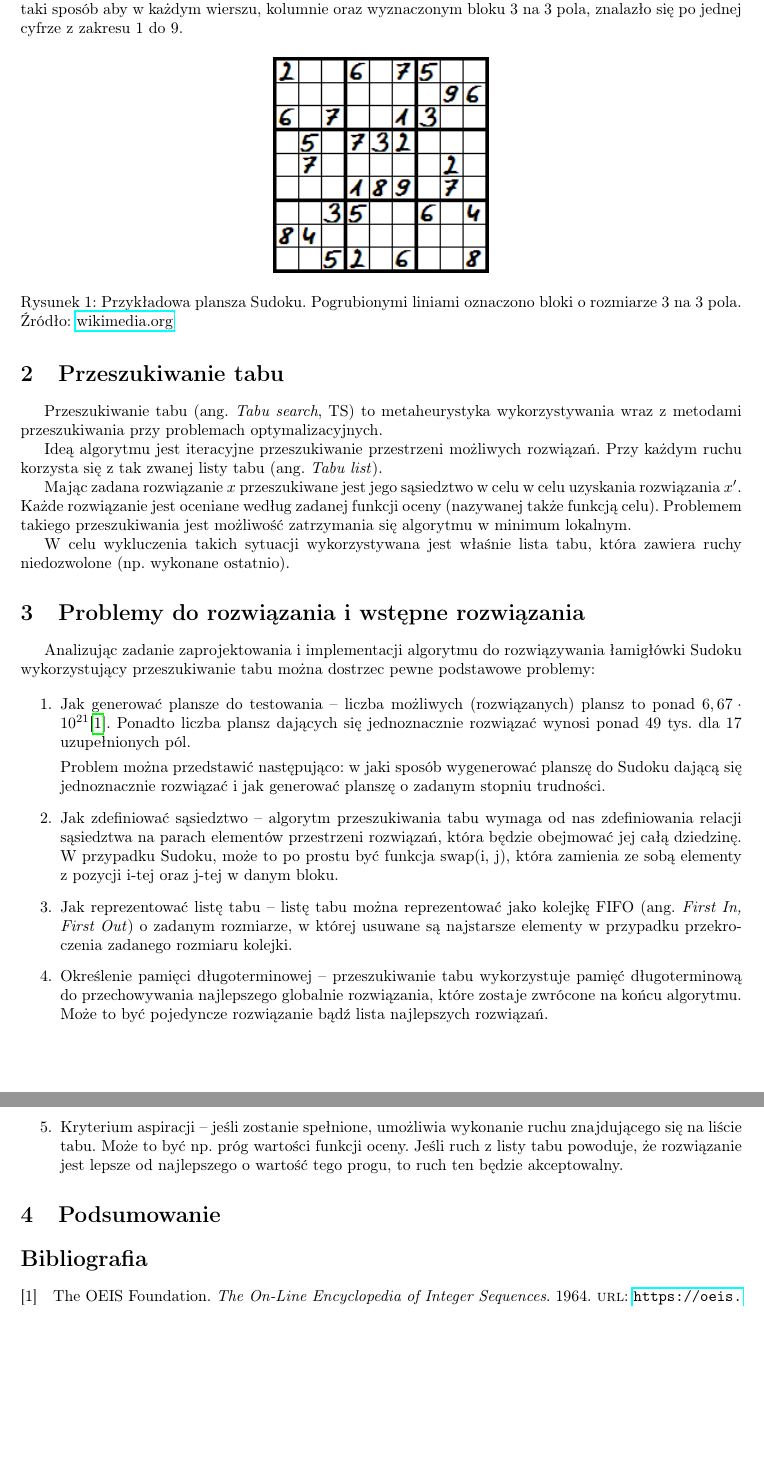
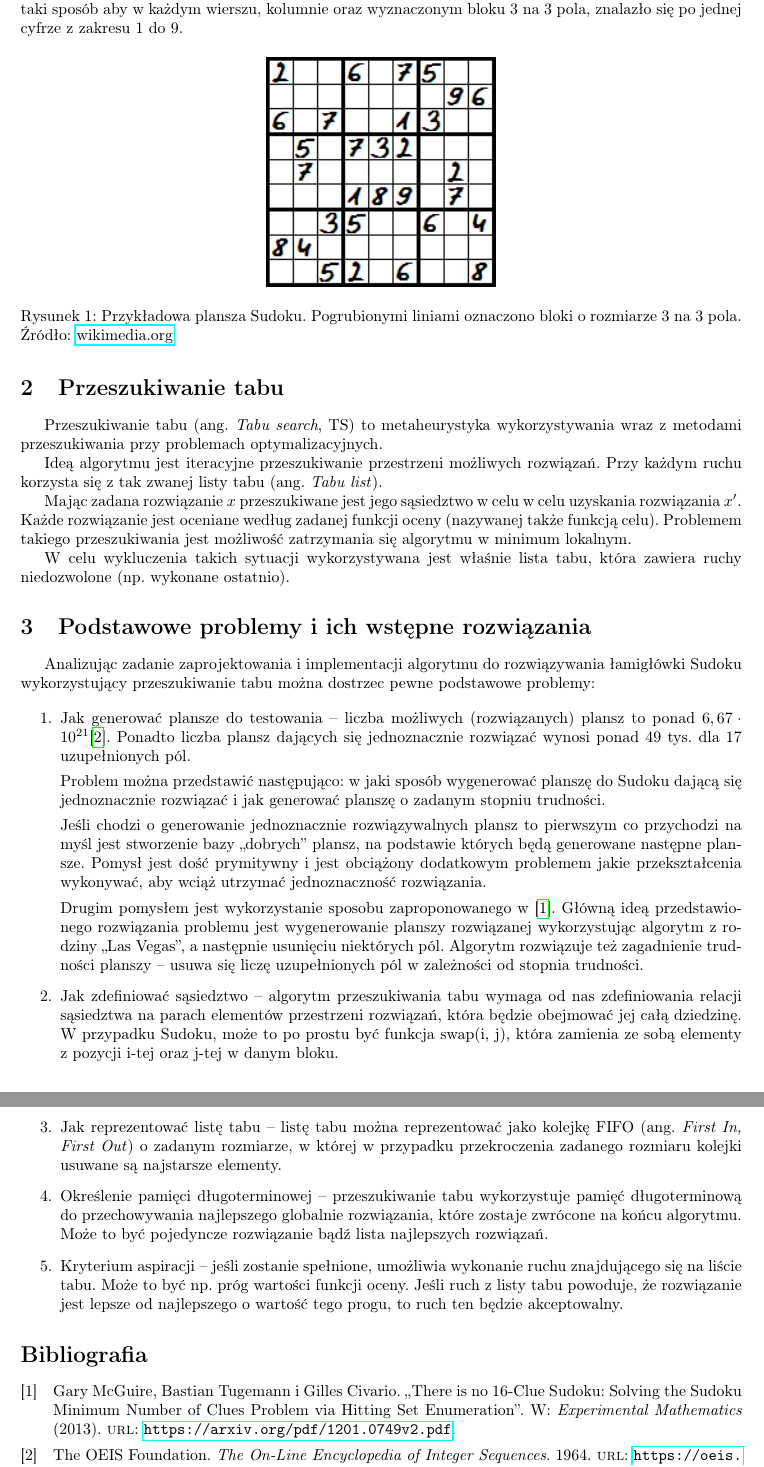
Before and after one commit to mlembke/TabuSearchSudokuSolver, a LaTeX document (doc/tex/report/preliminary_report/wmh_preliminary_report.tex): two parts of pages 2 and 3 of 3, joined at a grey line, cut so that both start at the same text, the shorter picture padded with empty space. Compiled offline with pdfLaTeX.

Commit message:
Preliminary report

```diff
--- a/doc/tex/report/preliminary_report/wmh_preliminary_report.tex
+++ b/doc/tex/report/preliminary_report/wmh_preliminary_report.tex
@@ -26,7 +26,7 @@
 
 	\begin{figure}[H]
 		\centering
-		\includegraphics[scale=0.75]{sudoku_example.png}
+		\includegraphics[scale=0.8]{sudoku_example.png}
 		\caption{Przykładowa plansza Sudoku. Pogrubionymi liniami oznaczono bloki o rozmiarze 3 na 3 pola. Źródło: \href{https://upload.wikimedia.org/wikipedia/commons/2/2d/Sudoku_przyklad.png}{wikimedia.org}}
 	\end{figure}
 
@@ -39,7 +39,7 @@
 
 	W celu wykluczenia takich sytuacji wykorzystywana jest właśnie lista tabu, która zawiera ruchy niedozwolone (np. wykonane ostatnio).
 
-	\section{Problemy do rozwiązania i wstępne rozwiązania}
+	\section{Podstawowe problemy i ich wstępne rozwiązania}
 	Analizując zadanie zaprojektowania i implementacji algorytmu do rozwiązywania łamigłówki Sudoku wykorzystujący przeszukiwanie tabu można dostrzec pewne podstawowe problemy:
 
 	\begin{enumerate}
@@ -47,9 +47,13 @@
 
 		Problem można przedstawić następująco: w jaki sposób wygenerować planszę do Sudoku dającą się jednoznacznie rozwiązać i jak generować planszę o zadanym stopniu trudności.
 
+		Jeśli chodzi o generowanie jednoznacznie rozwiązywalnych plansz to pierwszym co przychodzi na myśl jest stworzenie bazy ,,dobrych'' plansz, na podstawie których będą generowane następne plansze. Pomysł jest dość prymitywny i jest obciążony dodatkowym problemem jakie przekształcenia wykonywać, aby wciąż utrzymać jednoznaczność rozwiązania.
+
+		Drugim pomysłem jest wykorzystanie sposobu zaproponowanego w \cite{McGuire2013}. Główną ideą przedstawionego rozwiązania problemu jest wygenerowanie planszy rozwiązanej wykorzystując algorytm z rodziny ,,Las Vegas'', a następnie usunięciu niektórych pól. Algorytm rozwiązuje też zagadnienie trudności planszy -- usuwa się liczę uzupełnionych pól w zależności od stopnia trudności.
+
 		\item Jak zdefiniować sąsiedztwo -- algorytm przeszukiwania tabu wymaga od nas zdefiniowania relacji sąsiedztwa na parach elementów przestrzeni rozwiązań, która będzie obejmować jej całą dziedzinę.  W przypadku Sudoku, może to po  prostu być funkcja swap(i, j), która zamienia ze sobą elementy z pozycji i-tej oraz j-tej w danym bloku.
 
-		\item Jak reprezentować listę tabu -- listę tabu można reprezentować jako kolejkę FIFO (ang. \textit{First In, First Out}) o zadanym rozmiarze, w której usuwane są najstarsze elementy w przypadku przekroczenia zadanego rozmiaru kolejki.
+		\item Jak reprezentować listę tabu -- listę tabu można reprezentować jako kolejkę FIFO (ang. \textit{First In, First Out}) o zadanym rozmiarze, w której w przypadku przekroczenia zadanego rozmiaru kolejki usuwane są najstarsze elementy.
 
 		\item Określenie pamięci długoterminowej -- przeszukiwanie tabu wykorzystuje pamięć długoterminową do przechowywania najlepszego globalnie rozwiązania, które zostaje zwrócone na końcu algorytmu. Może to być pojedyncze rozwiązanie bądź lista najlepszych rozwiązań.
 
@@ -57,8 +61,5 @@
 
 	\end{enumerate}
 
-	\section{Podsumowanie}
-
-
 	\printbibliography
 \end{document}
```
Also changed, not shown: doc/tex/report/preliminary_report/bibliography.bib (+2 -2 lines).
